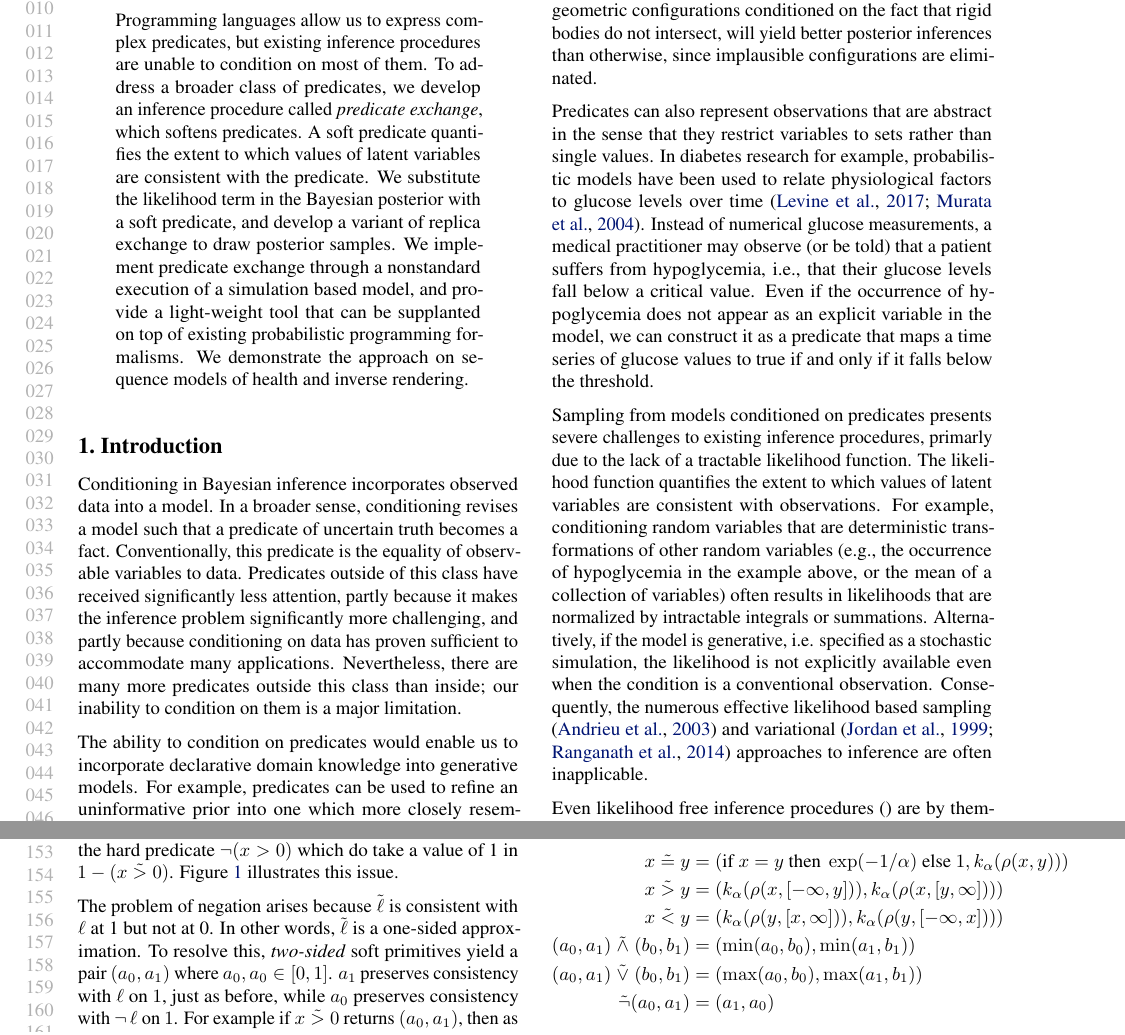
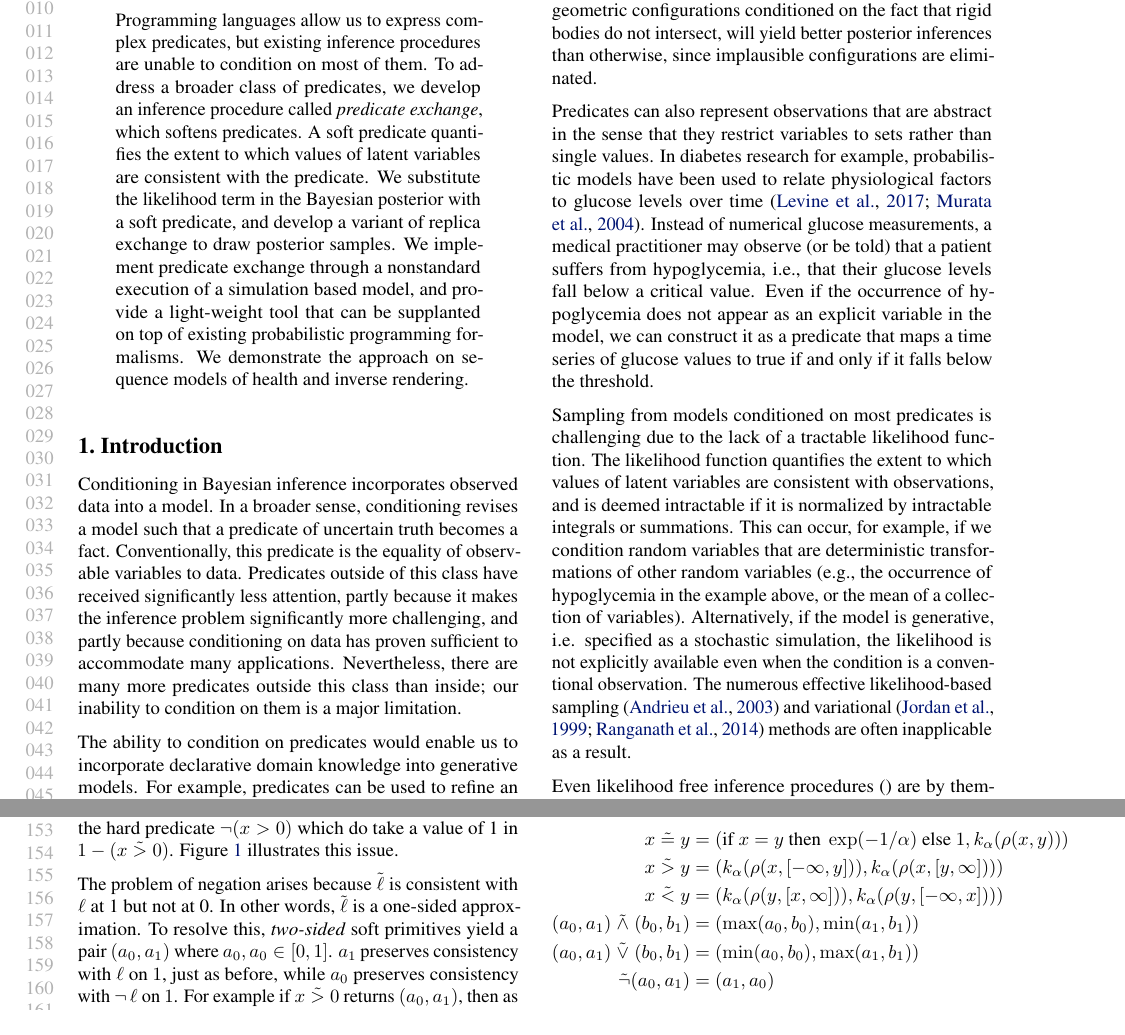
Before and after one commit to zenna/OmegaPaper, a LaTeX paper (icmlsoft.tex, which reads inference.tex, intro.tex): two parts of pages 1 and 3 of 10, joined at a grey line, cut so that both start at the same text. Compiled offline with pdfLaTeX.

Commit message:
Updates from Overleaf

```diff
--- a/inference.tex
+++ b/inference.tex
@@ -156,8 +156,8 @@ When we condition on a model, however, \rework{stil lconcerned is not informativ
 x \dsoft{=} y &= (\text{if } x = y  \text{ then } \exp(-1/\alpha) \text{ else } 1, k_\alpha(\rho(x, y)))\\
 x \dsoft{>} y &= (k_\alpha(\rho(x, [-\infty, y])), k_\alpha(\rho(x, [y, \infty])))\\
 x \dsoft{<} y &= (k_\alpha(\rho(y, [x, \infty])), k_\alpha(\rho(y, [-\infty, x])))\\
-(a_0, a_1) \dsoft{\land} (b_0, b_1) &= (\min(a_0, b_0), \min(a_1, b_1))\\
-(a_0, a_1) \dsoft{\lor} (b_0, b_1) &= (\max(a_0, b_0), \max(a_1, b_1))\\
+(a_0, a_1) \dsoft{\land} (b_0, b_1) &= (\max(a_0, b_0), \min(a_1, b_1))\\
+(a_0, a_1) \dsoft{\lor} (b_0, b_1) &= (\min(a_0, b_0), \max(a_1, b_1))\\
 \softv{\neg}(a_0, a_1) &= (a_1, a_0)
 \end{align*}
 \caption{Two-sided soft primitive predicates}
--- a/intro.tex
+++ b/intro.tex
@@ -21,11 +21,11 @@ In diabetes research for example, probabilistic models have been used to relate
 Instead of numerical glucose measurements, a medical practitioner may observe (or be told) that a patient suffers from hypoglycemia, i.e., that their glucose levels fall below a critical value.
 Even if the occurrence of hypoglycemia does not appear as an explicit variable in the model, we can construct it as a predicate that maps a time series of glucose values to true if and only if it falls below the threshold.
 
-Sampling from models conditioned on predicates presents severe challenges to existing inference procedures, primarly due to the lack of a tractable likelihood function.
-The likelihood function quantifies the extent to which values of latent variables are consistent with observations.
-For example, conditioning random variables that are deterministic transformations of other random variables (e.g., the occurrence of hypoglycemia in the example above, or the mean of a collection of variables) often results in likelihoods that are normalized by intractable integrals or summations.
+Sampling from models conditioned on most predicates is challenging due to the lack of a tractable likelihood function.
+The likelihood function quantifies the extent to which values of latent variables are consistent with observations, and is deemed intractable if it is normalized by intractable integrals or summations.
+This can occur, for example, if we condition random variables that are deterministic transformations of other random variables (e.g., the occurrence of hypoglycemia in the example above, or the mean of a collection of variables).
 Alternatively, if the model is generative, i.e. specified as a stochastic simulation, the likelihood is not explicitly available even when the condition is a conventional observation.
-Consequently, the numerous effective likelihood based sampling \citep{andrieu2003introduction} and variational  \citep{jordan1999introduction, ranganath2014black} approaches to inference are often inapplicable.
+The numerous effective likelihood-based sampling \citep{andrieu2003introduction} and variational  \citep{jordan1999introduction, ranganath2014black} methods are often inapplicable as a result.
 
 Even likelihood free inference procedures \cite{} are by themselves unable to accomodate most predicates.
 \todo{WHY?}
```
